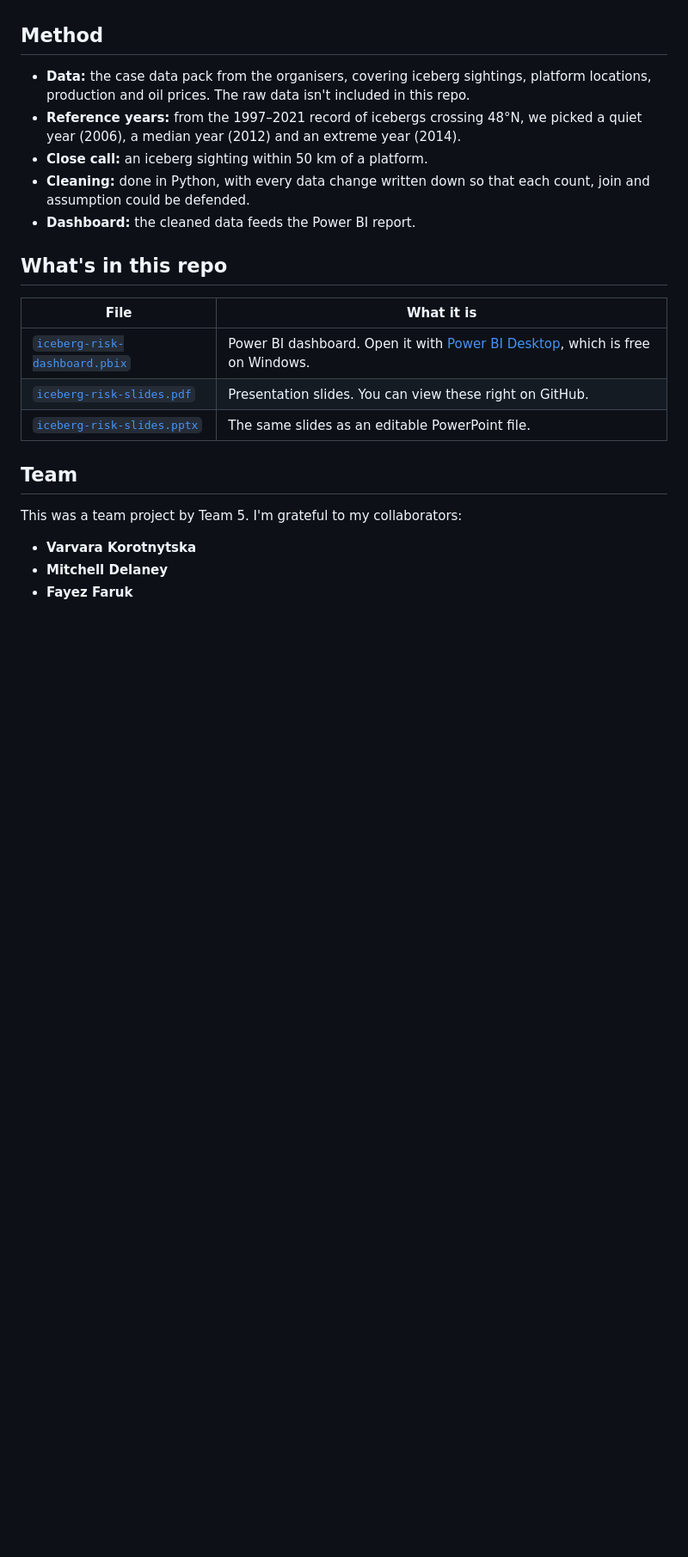
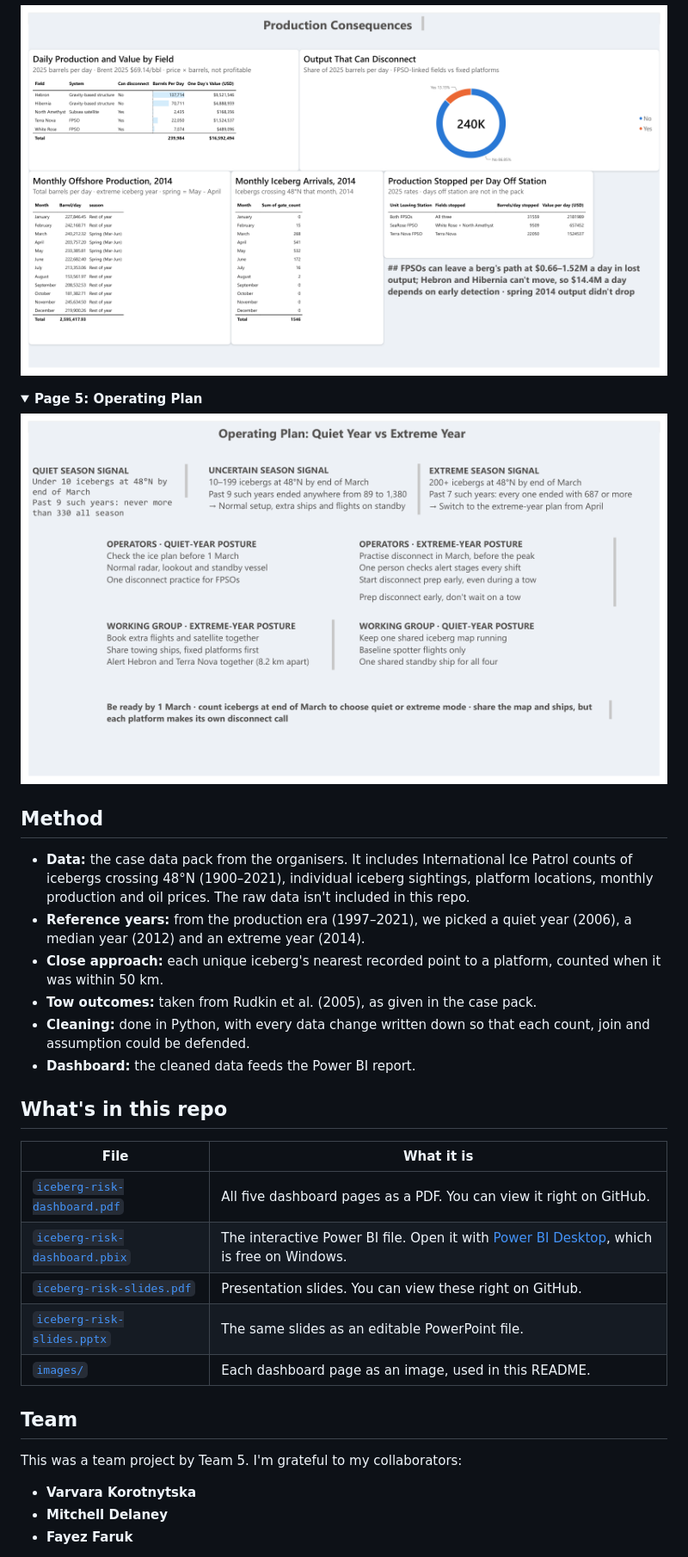
Before and after one commit to mridul0837/grand-banks-iceberg-risk, a Markdown page: README.md, the part around one of its changes. Shown at 86% size. Rendered like a GitHub page; pictures changed too: images/4-production-consequences.png (added), images/5-operating-plan.png (added); folded sections open; blank space fills up the shorter version.

```diff
--- a/README.md
+++ b/README.md
@@ -45,9 +87,18 @@ In every type of year, the four platforms share tracking and vessels, and each p
+![Dashboard page 4: Production Consequences](images/4-production-consequences.png)
+</details>
+
+<details>
+<summary><b>Page 5: Operating Plan</b></summary>
+
+![Dashboard page 5: Operating Plan](images/5-operating-plan.png)
+</details>
 
 ## Method
 
-- **Data:** the case data pack from the organisers, covering iceberg sightings, platform locations, production and oil prices. The raw data isn't included in this repo.
-- **Reference years:** from the 1997–2021 record of icebergs crossing 48°N, we picked a quiet year (2006), a median year (2012) and an extreme year (2014).
-- **Close call:** an iceberg sighting within 50 km of a platform.
+- **Data:** the case data pack from the organisers. It includes International Ice Patrol counts of icebergs crossing 48°N (1900–2021), individual iceberg sightings, platform locations, monthly production and oil prices. The raw data isn't included in this repo.
+- **Reference years:** from the production era (1997–2021), we picked a quiet year (2006), a median year (2012) and an extreme year (2014).
+- **Close approach:** each unique iceberg's nearest recorded point to a platform, counted when it was within 50 km.
+- **Tow outcomes:** taken from Rudkin et al. (2005), as given in the case pack.
 - **Cleaning:** done in Python, with every data change written down so that each count, join and assumption could be defended.
 - **Dashboard:** the cleaned data feeds the Power BI report.
 
@@ -55,9 +106,11 @@ In every type of year, the four platforms share tracking and vessels, and each p
 
 | File | What it is |
 |---|---|
-| [`iceberg-risk-dashboard.pbix`](iceberg-risk-dashboard.pbix) | Power BI dashboard. Open it with [Power BI Desktop](https://www.microsoft.com/power-platform/products/power-bi/desktop), which is free on Windows. |
+| [`iceberg-risk-dashboard.pdf`](iceberg-risk-dashboard.pdf) | All five dashboard pages as a PDF. You can view it right on GitHub. |
+| [`iceberg-risk-dashboard.pbix`](iceberg-risk-dashboard.pbix) | The interactive Power BI file. Open it with [Power BI Desktop](https://www.microsoft.com/power-platform/products/power-bi/desktop), which is free on Windows. |
 | [`iceberg-risk-slides.pdf`](iceberg-risk-slides.pdf) | Presentation slides. You can view these right on GitHub. |
 | [`iceberg-risk-slides.pptx`](iceberg-risk-slides.pptx) | The same slides as an editable PowerPoint file. |
+| [`images/`](images/) | Each dashboard page as an image, used in this README. |
 
 ## Team
 
```
Also changed, not shown: other parts of README.md (+63 -21 lines), images/1-iceberg-exposure.png (added), images/2-responding-to-an-iceberg.png (added), images/3-iceberg-detection.png (added), 1 other file.
